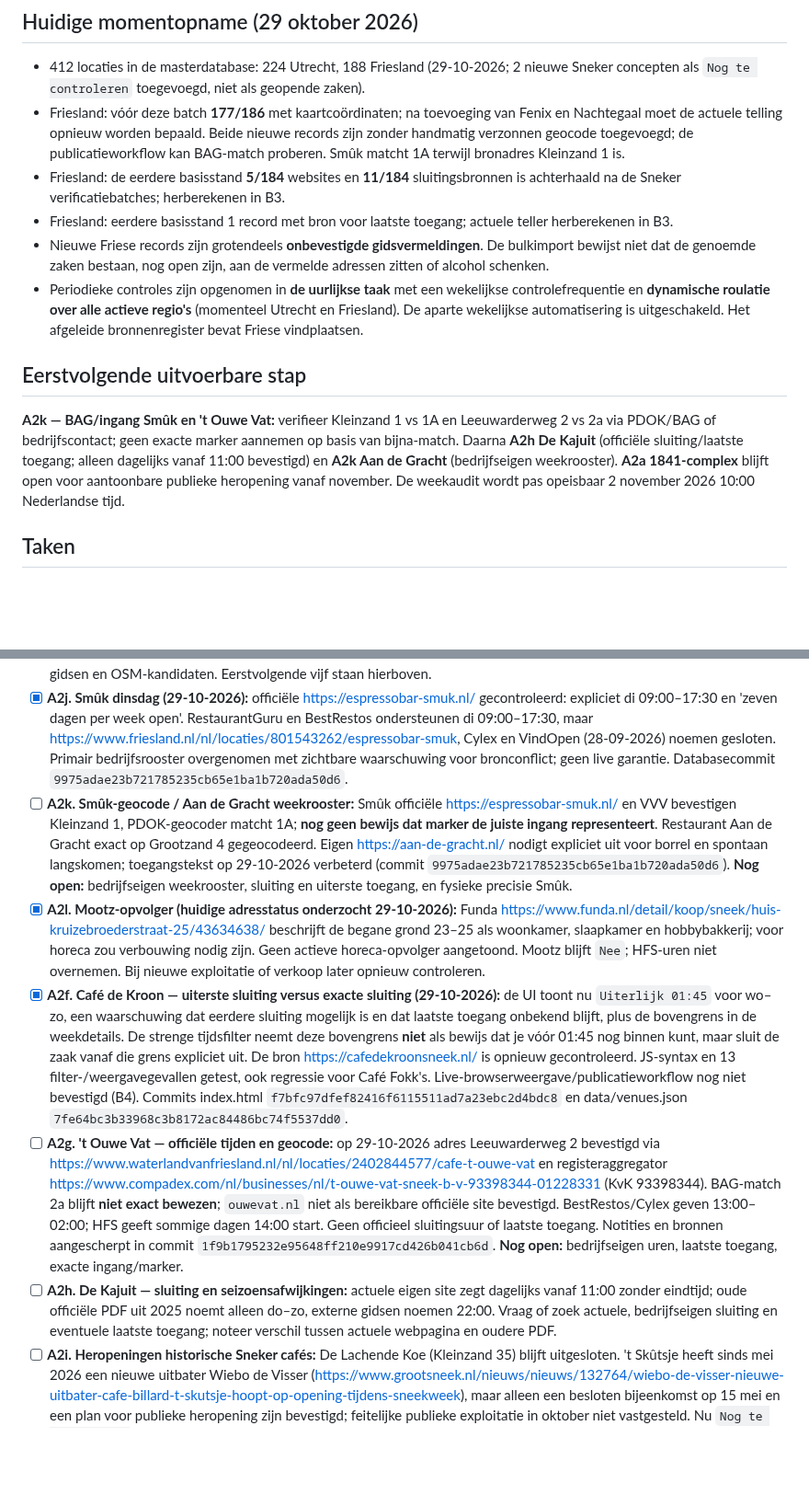
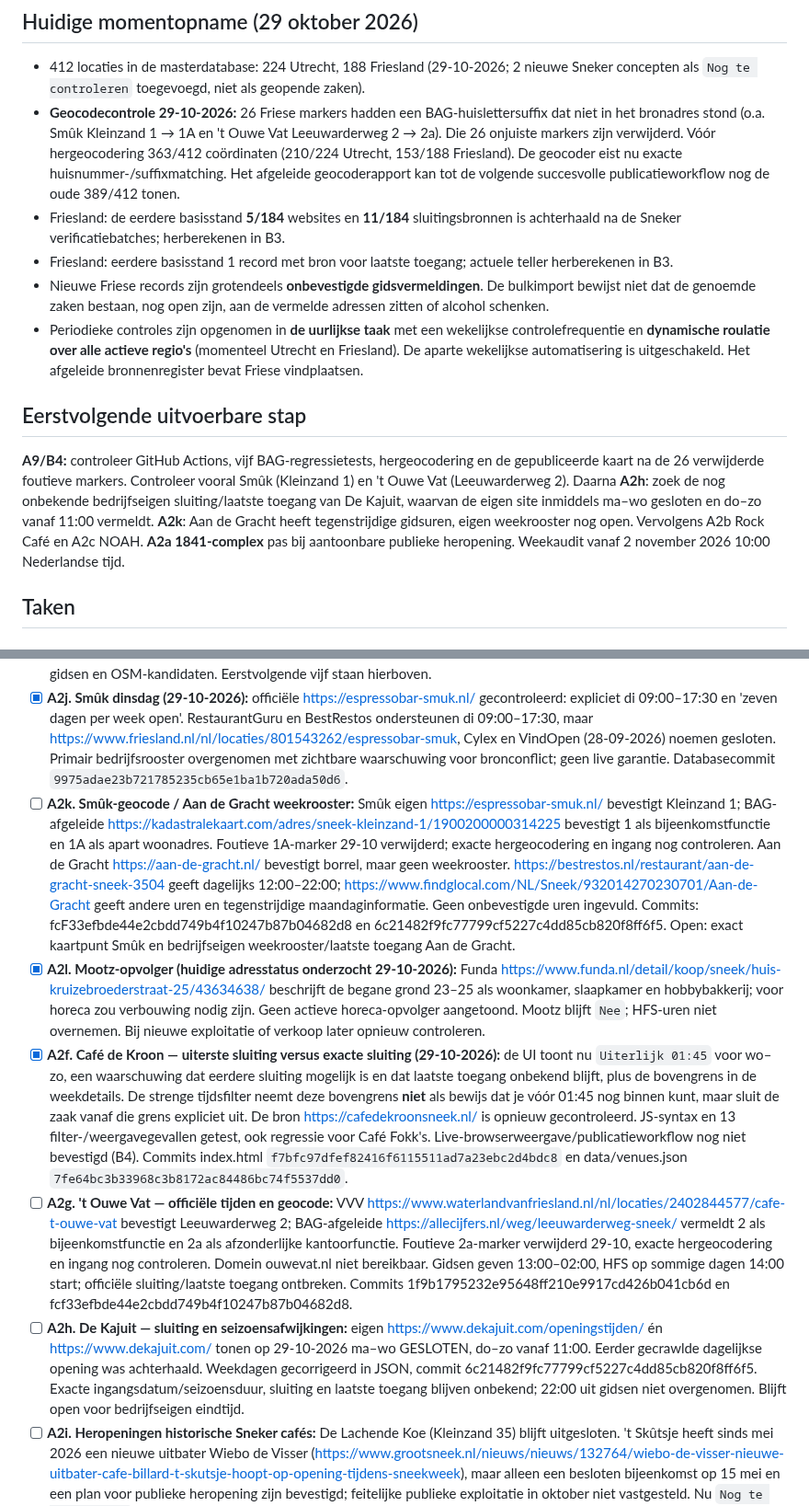
Before and after one commit to paltenburg/nogergensnaarbinnen, a Markdown page: TODO.md, 2 parts joined by grey strips. Shown at 92% size. Drawn GitHub-style; blank space fills up the shorter version.

Commit message:
Werk TODO bij met 26 BAG-markerfouten, Kajuit-rooster en geocodetests

```diff
--- a/TODO.md
+++ b/TODO.md
@@ -26,7 +26,7 @@
 ## Huidige momentopname (29 oktober 2026)
 
 - 412 locaties in de masterdatabase: 224 Utrecht, 188 Friesland (29-10-2026; 2 nieuwe Sneker concepten als `Nog te controleren` toegevoegd, niet als geopende zaken).
-- Friesland: vóór deze batch **177/186** met kaartcoördinaten; na toevoeging van Fenix en Nachtegaal moet de actuele telling opnieuw worden bepaald. Beide nieuwe records zijn zonder handmatig verzonnen geocode toegevoegd; de publicatieworkflow kan BAG-match proberen. Smûk matcht 1A terwijl bronadres Kleinzand 1 is.
+- **Geocodecontrole 29-10-2026:** 26 Friese markers hadden een BAG-huislettersuffix dat niet in het bronadres stond (o.a. Smûk Kleinzand 1 → 1A en 't Ouwe Vat Leeuwarderweg 2 → 2a). Die 26 onjuiste markers zijn verwijderd. Vóór hergeocodering 363/412 coördinaten (210/224 Utrecht, 153/188 Friesland). De geocoder eist nu exacte huisnummer-/suffixmatching. Het afgeleide geocoderapport kan tot de volgende succesvolle publicatieworkflow nog de oude 389/412 tonen.
 - Friesland: de eerdere basisstand **5/184** websites en **11/184** sluitingsbronnen is achterhaald na de Sneker verificatiebatches; herberekenen in B3.
 - Friesland: eerdere basisstand 1 record met bron voor laatste toegang; actuele teller herberekenen in B3.
 - Nieuwe Friese records zijn grotendeels **onbevestigde gidsvermeldingen**. De bulkimport bewijst niet dat de genoemde zaken bestaan, nog open zijn, aan de vermelde adressen zitten of alcohol schenken.
@@ -34,7 +34,7 @@
 
 ## Eerstvolgende uitvoerbare stap
 
-**A2k — BAG/ingang Smûk en 't Ouwe Vat:** verifieer Kleinzand 1 vs 1A en Leeuwarderweg 2 vs 2a via PDOK/BAG of bedrijfscontact; geen exacte marker aannemen op basis van bijna-match. Daarna **A2h De Kajuit** (officiële sluiting/laatste toegang; alleen dagelijks vanaf 11:00 bevestigd) en **A2k Aan de Gracht** (bedrijfseigen weekrooster). **A2a 1841-complex** blijft open voor aantoonbare publieke heropening vanaf november. De weekaudit wordt pas opeisbaar 2 november 2026 10:00 Nederlandse tijd.
+**A9/B4:** controleer GitHub Actions, vijf BAG-regressietests, hergeocodering en de gepubliceerde kaart na de 26 verwijderde foutieve markers. Controleer vooral Smûk (Kleinzand 1) en 't Ouwe Vat (Leeuwarderweg 2). Daarna **A2h**: zoek de nog onbekende bedrijfseigen sluiting/laatste toegang van De Kajuit, waarvan de eigen site inmiddels ma–wo gesloten en do–zo vanaf 11:00 vermeldt. **A2k**: Aan de Gracht heeft tegenstrijdige gidsuren, eigen weekrooster nog open. Vervolgens A2b Rock Café en A2c NOAH. **A2a 1841-complex** pas bij aantoonbare publieke heropening. Weekaudit vanaf 2 november 2026 10:00 Nederlandse tijd.
 
 ## Taken
 
@@ -43,11 +43,11 @@
 - [x] **A1. Sneek — pilotbatch (5 locaties)** onderzocht en alle vijf records bijgewerkt 29-10-2026 (commit `ed974b49bac1ade3b288f322a2c0c39e532763fe`). **Niet** alle openingstijden of exploitaties volledig bevestigd; openstaande onzekerheden en vervolgstappen hieronder.
 - [ ] **A2. Sneek — overige bestaande locaties** (kleine batches) controleren; ontbrekende cafés zoeken via officiële zaken, lokale gidsen en OSM-kandidaten. Eerstvolgende vijf staan hierboven.
 - [x] **A2j. Smûk dinsdag (29-10-2026):** officiële https://espressobar-smuk.nl/ gecontroleerd: expliciet di 09:00–17:30 en 'zeven dagen per week open'. RestaurantGuru en BestRestos ondersteunen di 09:00–17:30, maar https://www.friesland.nl/nl/locaties/801543262/espressobar-smuk, Cylex en VindOpen (28-09-2026) noemen gesloten. Primair bedrijfsrooster overgenomen met zichtbare waarschuwing voor bronconflict; geen live garantie. Databasecommit `9975adae23b721785235cb65e1ba1b720ada50d6`.
-- [ ] **A2k. Smûk-geocode / Aan de Gracht weekrooster:** Smûk officiële https://espressobar-smuk.nl/ en VVV bevestigen Kleinzand 1, PDOK-geocoder matcht 1A; **nog geen bewijs dat marker de juiste ingang representeert**. Restaurant Aan de Gracht exact op Grootzand 4 gegeocodeerd. Eigen https://aan-de-gracht.nl/ nodigt expliciet uit voor borrel en spontaan langskomen; toegangstekst op 29-10-2026 verbeterd (commit `9975adae23b721785235cb65e1ba1b720ada50d6`). **Nog open:** bedrijfseigen weekrooster, sluiting en uiterste toegang, en fysieke precisie Smûk.
+- [ ] **A2k. Smûk-geocode / Aan de Gracht weekrooster:** Smûk eigen https://espressobar-smuk.nl/ bevestigt Kleinzand 1; BAG-afgeleide https://kadastralekaart.com/adres/sneek-kleinzand-1/1900200000314225 bevestigt 1 als bijeenkomstfunctie en 1A als apart woonadres. Foutieve 1A-marker 29-10 verwijderd; exacte hergeocodering en ingang nog controleren. Aan de Gracht https://aan-de-gracht.nl/ bevestigt borrel, maar geen weekrooster. https://bestrestos.nl/restaurant/aan-de-gracht-sneek-3504 geeft dagelijks 12:00–22:00; https://www.findglocal.com/NL/Sneek/932014270230701/Aan-de-Gracht geeft andere uren en tegenstrijdige maandaginformatie. Geen onbevestigde uren ingevuld. Commits: fcF33efbde44e2cbdd749b4f10247b87b04682d8 en 6c21482f9fc77799cf5227c4dd85cb820f8ff6f5. Open: exact kaartpunt Smûk en bedrijfseigen weekrooster/laatste toegang Aan de Gracht.
 - [x] **A2l. Mootz-opvolger (huidige adresstatus onderzocht 29-10-2026):** Funda https://www.funda.nl/detail/koop/sneek/huis-kruizebroederstraat-25/43634638/ beschrijft de begane grond 23–25 als woonkamer, slaapkamer en hobbybakkerij; voor horeca zou verbouwing nodig zijn. Geen actieve horeca-opvolger aangetoond. Mootz blijft `Nee`; HFS-uren niet overnemen. Bij nieuwe exploitatie of verkoop later opnieuw controleren.
 - [x] **A2f. Café de Kroon — uiterste sluiting versus exacte sluiting (29-10-2026):** de UI toont nu `Uiterlijk 01:45` voor wo–zo, een waarschuwing dat eerdere sluiting mogelijk is en dat laatste toegang onbekend blijft, plus de bovengrens in de weekdetails. De strenge tijdsfilter neemt deze bovengrens **niet** als bewijs dat je vóór 01:45 nog binnen kunt, maar sluit de zaak vanaf die grens expliciet uit. De bron https://cafedekroonsneek.nl/ is opnieuw gecontroleerd. JS-syntax en 13 filter-/weergavegevallen getest, ook regressie voor Café Fokk's. Live-browserweergave/publicatieworkflow nog niet bevestigd (B4). Commits index.html `f7bfc97dfef82416f6115511ad7a23ebc2d4bdc8` en data/venues.json `7fe64bc3b33968c3b8172ac84486bc74f5537dd0`.
-- [ ] **A2g. 't Ouwe Vat — officiële tijden en geocode:** op 29-10-2026 adres Leeuwarderweg 2 bevestigd via https://www.waterlandvanfriesland.nl/nl/locaties/2402844577/cafe-t-ouwe-vat en registeraggregator https://www.compadex.com/nl/businesses/nl/t-ouwe-vat-sneek-b-v-93398344-01228331 (KvK 93398344). BAG-match 2a blijft **niet exact bewezen**; `ouwevat.nl` niet als bereikbare officiële site bevestigd. BestRestos/Cylex geven 13:00–02:00; HFS geeft sommige dagen 14:00 start. Geen officieel sluitingsuur of laatste toegang. Notities en bronnen aangescherpt in commit `1f9b1795232e95648ff210e9917cd426b041cb6d`. **Nog open:** bedrijfseigen uren, laatste toegang, exacte ingang/marker.
-- [ ] **A2h. De Kajuit — sluiting en seizoensafwijkingen:** actuele eigen site zegt dagelijks vanaf 11:00 zonder eindtijd; oude officiële PDF uit 2025 noemt alleen do–zo, externe gidsen noemen 22:00. Vraag of zoek actuele, bedrijfseigen sluiting en eventuele laatste toegang; noteer verschil tussen actuele webpagina en oudere PDF.
+- [ ] **A2g. 't Ouwe Vat — officiële tijden en geocode:** VVV https://www.waterlandvanfriesland.nl/nl/locaties/2402844577/cafe-t-ouwe-vat bevestigt Leeuwarderweg 2; BAG-afgeleide https://allecijfers.nl/weg/leeuwarderweg-sneek/ vermeldt 2 als bijeenkomstfunctie en 2a als afzonderlijke kantoorfunctie. Foutieve 2a-marker verwijderd 29-10, exacte hergeocodering en ingang nog controleren. Domein ouwevat.nl niet bereikbaar. Gidsen geven 13:00–02:00, HFS op sommige dagen 14:00 start; officiële sluiting/laatste toegang ontbreken. Commits 1f9b1795232e95648ff210e9917cd426b041cb6d en fcf33efbde44e2cbdd749b4f10247b87b04682d8.
+- [ ] **A2h. De Kajuit — sluiting en seizoensafwijkingen:** eigen https://www.dekajuit.com/openingstijden/ én https://www.dekajuit.com/ tonen op 29-10-2026 ma–wo GESLOTEN, do–zo vanaf 11:00. Eerder gecrawlde dagelijkse opening was achterhaald. Weekdagen gecorrigeerd in JSON, commit 6c21482f9fc77799cf5227c4dd85cb820f8ff6f5. Exacte ingangsdatum/seizoensduur, sluiting en laatste toegang blijven onbekend; 22:00 uit gidsen niet overgenomen. Blijft open voor bedrijfseigen eindtijd.
 - [ ] **A2i. Heropeningen historische Sneker cafés:** De Lachende Koe (Kleinzand 35) blijft uitgesloten. 't Skûtsje heeft sinds mei 2026 een nieuwe uitbater Wiebo de Visser (https://www.grootsneek.nl/nieuws/nieuws/132764/wiebo-de-visser-nieuwe-uitbater-cafe-billard-t-skutsje-hoopt-op-opening-tijdens-sneekweek), maar alleen een besloten bijeenkomst op 15 mei en een plan voor publieke heropening zijn bevestigd; feitelijke publieke exploitatie in oktober niet vastgesteld. Nu `Nog te controleren`, tijden onbekend, niet standaard tonen.
 - [ ] **A2a. Heropening Club 1841 en nieuwe concepten**: op/na medio november 2026 (of bij eerdere harde bevestiging) feitelijke publieke heropening vaststellen. Hercontrole op 29-10-2026: https://www.sneek.nl/zien-doen/club-1841 zegt nog 'tijdelijk gesloten ivm verbouwing'; https://1841.nl/ noemt Fenix, Club 1841 en Karaokebar de Nachtegaal, maar bewijst geen publieke opening. Geen status/uren gewijzigd. Fenix (4C) en Karaokebar de Nachtegaal (complexadres 4) zijn 29-10 toegevoegd als `Nog te controleren`, zonder actief rooster. Officiële sites https://fenixsneek.nl/, https://karaokebarnachtegaal.nl/ en https://1841.nl/ tonen aangekondigde roosters, geen bevestigde opening. Fenix eigen site zo 12:00–01:00, koepel zo 12:00–04:00: bronconflict. Oude Alcatraz-site https://www.alcatrazsneek.nl/ verwijst naar 1841.nl en nieuwe concepten, terwijl https://club1841.nl/ nog Neighbours/Alcatraz noemt en ook 'Gangsterbar' noemt; namen, daadwerkelijke status, huisnummers, dubbelen en laatste toegang nader verifiëren. Geen oude concepten als actuele cafés toevoegen zonder bevestiging.
 - [ ] **A2b. Rock Café Sneek**: eigen link `https://brand.page/rockcafesneek` geeft 404; zoek bevestigde werkende eigen site of officieel sociaal profiel. Controleer donderdaguren (gids noemt 21:00–02:00, Sneek.nl alleen vr/za). Controleer BAG-adres: geocode matcht 29A, bron noemt Marktstraat 29.
```
Also changed, not shown: other parts of TODO.md (+2 -1 lines).
